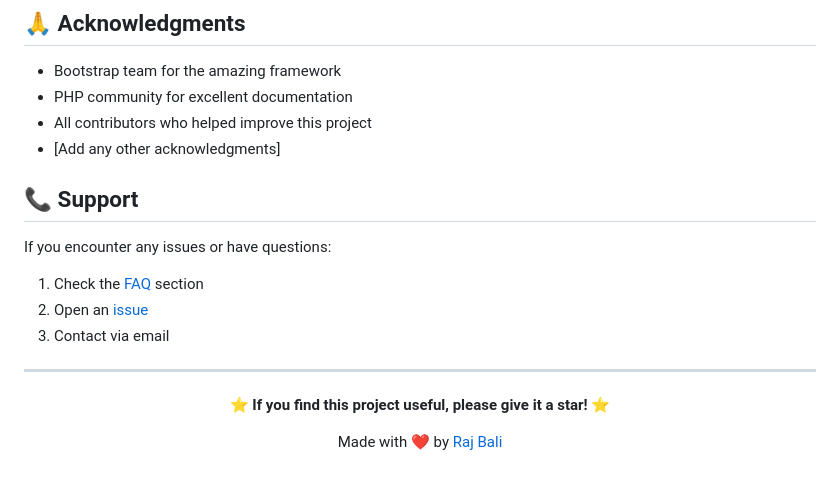
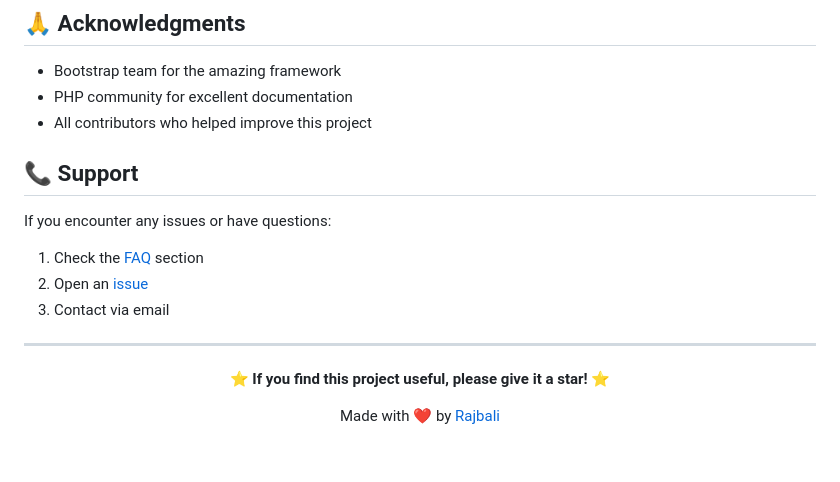
Before and after one commit to therajbali/Mess-Management-System, a Markdown page: README.md, the part around the change. GitHub-like rendering.

Commit message:
Update acknowledgments and contributor name format
Removed placeholder for additional acknowledgments and corrected the name formatting.

```diff
--- a/README.md
+++ b/README.md
@@ -268,7 +268,6 @@ This project is licensed under the MIT License - see the [LICENSE](LICENSE) file
 - Bootstrap team for the amazing framework
 - PHP community for excellent documentation
 - All contributors who helped improve this project
-- [Add any other acknowledgments]
 
 ## 📞 Support
 
@@ -283,6 +282,6 @@ If you encounter any issues or have questions:
 
 ⭐ **If you find this project useful, please give it a star!** ⭐
 
-Made with ❤️ by [Raj Bali](https://github.com/therajbali)
+Made with ❤️ by [Rajbali](https://github.com/therajbali)
 
 </div>
```
